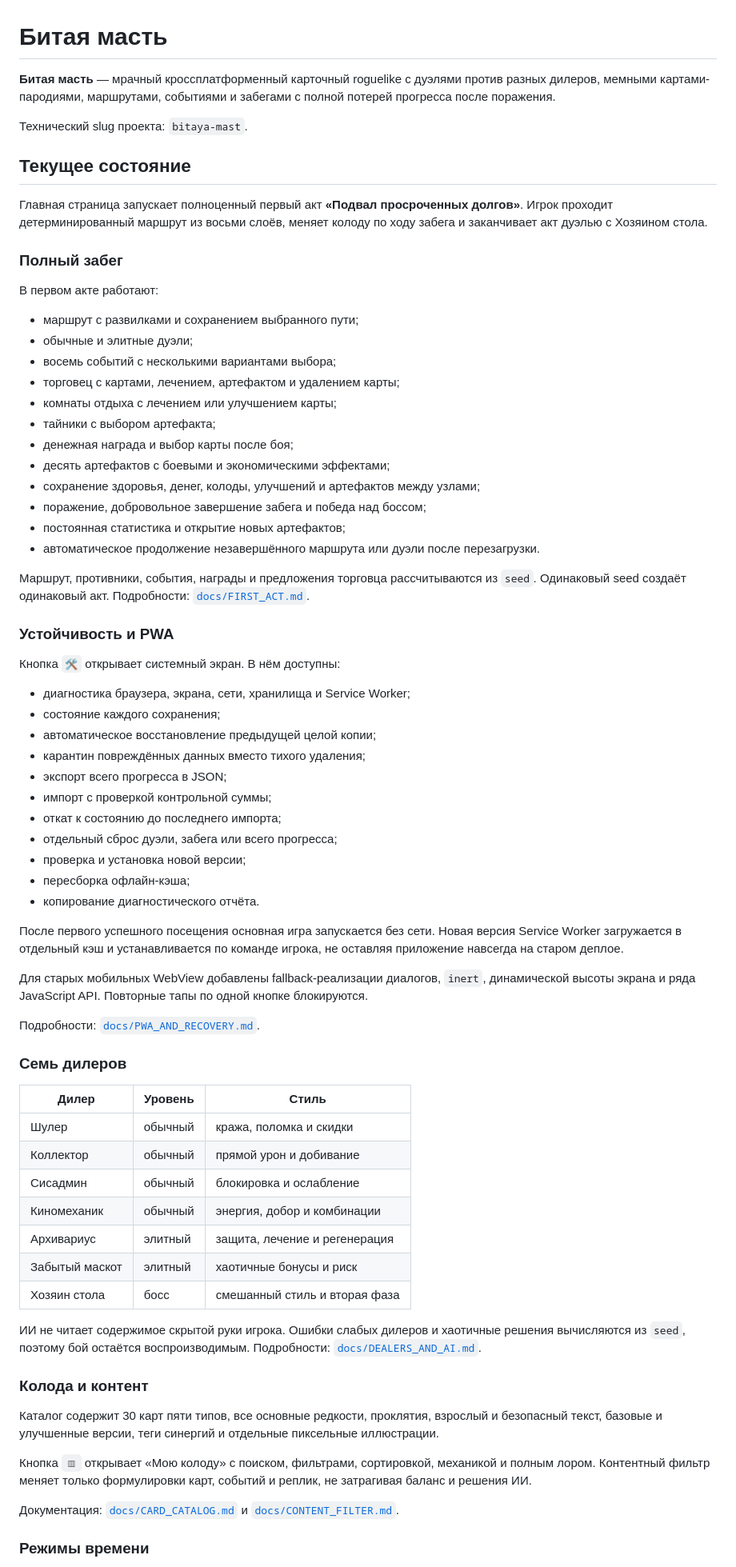
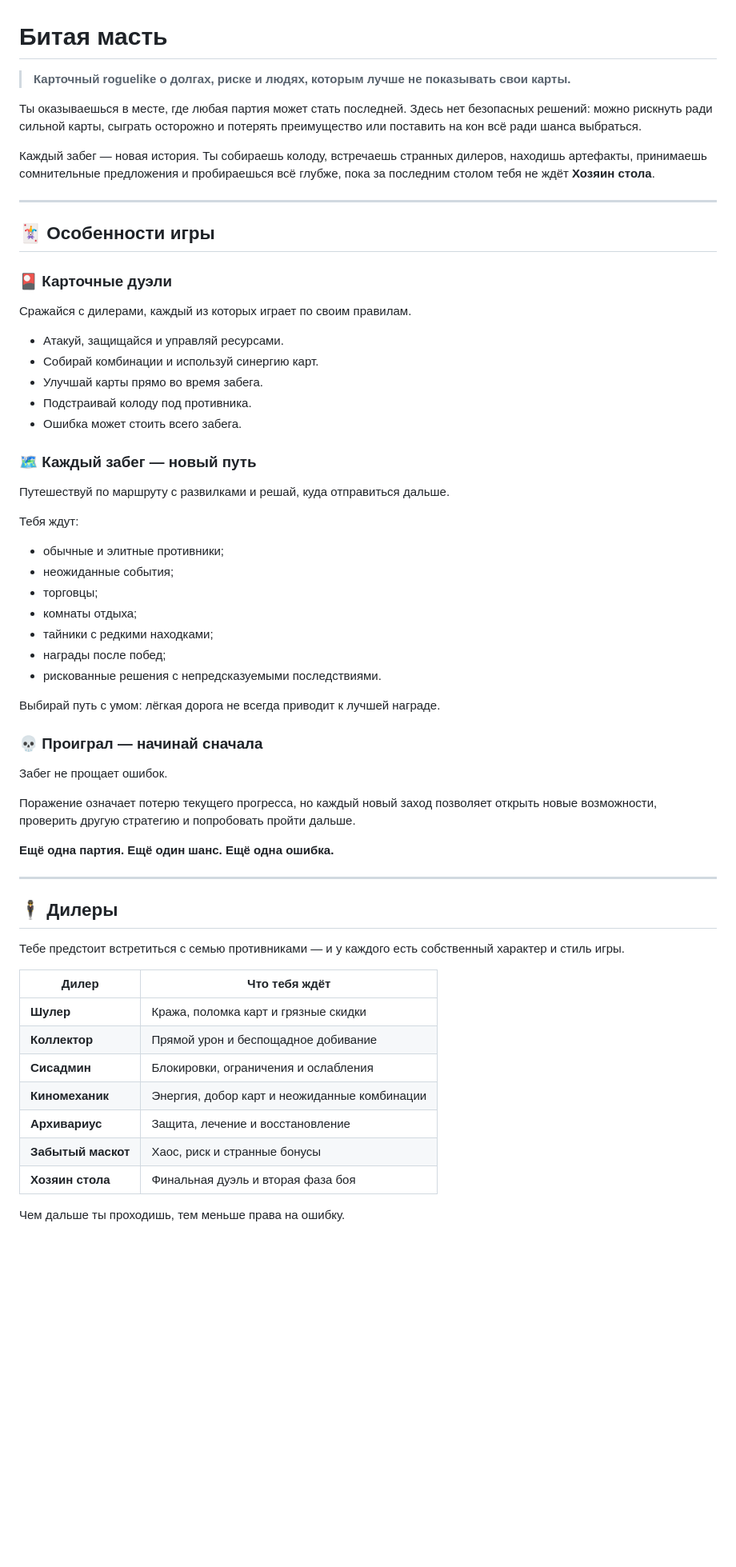
Before and after one commit to Deenfoool/the-last-alignment, a Markdown page: README.md, the part around one of its changes. Shown at 80% size. Rendered like a GitHub page; blank space fills up the shorter version.

Commit message:
Rewrite README as Steam-style game presentation

```diff
--- a/README.md
+++ b/README.md
@@ -1,75 +1,64 @@
 # Битая масть
 
-**Битая масть** — мрачный кроссплатформенный карточный roguelike с дуэлями против разных дилеров, мемными картами-пародиями, маршрутами, событиями и забегами с полной потерей прогресса после поражения.
+> **Карточный roguelike о долгах, риске и людях, которым лучше не показывать свои карты.**
 
-Технический slug проекта: `bitaya-mast`.
+Ты оказываешься в месте, где любая партия может стать последней. Здесь нет безопасных решений: можно рискнуть ради сильной карты, сыграть осторожно и потерять преимущество или поставить на кон всё ради шанса выбраться.
 
-## Текущее состояние
+Каждый забег — новая история. Ты собираешь колоду, встречаешь странных дилеров, находишь артефакты, принимаешь сомнительные предложения и пробираешься всё глубже, пока за последним столом тебя не ждёт **Хозяин стола**.
 
-Главная страница запускает полноценный первый акт **«Подвал просроченных долгов»**. Игрок проходит детерминированный маршрут из восьми слоёв, меняет колоду по ходу забега и заканчивает акт дуэлью с Хозяином стола.
+---
 
-### Полный забег
+## 🃏 Особенности игры
 
-В первом акте работают:
+### 🎴 Карточные дуэли
 
-- маршрут с развилками и сохранением выбранного пути;
-- обычные и элитные дуэли;
-- восемь событий с несколькими вариантами выбора;
-- торговец с картами, лечением, артефактом и удалением карты;
-- комнаты отдыха с лечением или улучшением карты;
-- тайники с выбором артефакта;
-- денежная награда и выбор карты после боя;
-- десять артефактов с боевыми и экономическими эффектами;
-- сохранение здоровья, денег, колоды, улучшений и артефактов между узлами;
-- поражение, добровольное завершение забега и победа над боссом;
-- постоянная статистика и открытие новых артефактов;
-- автоматическое продолжение незавершённого маршрута или дуэли после перезагрузки.
+Сражайся с дилерами, каждый из которых играет по своим правилам.
 
-Маршрут, противники, события, награды и предложения торговца рассчитываются из `seed`. Одинаковый seed создаёт одинаковый акт. Подробности: [`docs/FIRST_ACT.md`](docs/FIRST_ACT.md).
+- Атакуй, защищайся и управляй ресурсами.
+- Собирай комбинации и используй синергию карт.
+- Улучшай карты прямо во время забега.
+- Подстраивай колоду под противника.
+- Ошибка может стоить всего забега.
 
-### Устойчивость и PWA
+### 🗺️ Каждый забег — новый путь
 
-Кнопка `🛠` открывает системный экран. В нём доступны:
+Путешествуй по маршруту с развилками и решай, куда отправиться дальше.
 
-- диагностика браузера, экрана, сети, хранилища и Service Worker;
-- состояние каждого сохранения;
-- автоматическое восстановление предыдущей целой копии;
-- карантин повреждённых данных вместо тихого удаления;
-- экспорт всего прогресса в JSON;
-- импорт с проверкой контрольной суммы;
-- откат к состоянию до последнего импорта;
-- отдельный сброс дуэли, забега или всего прогресса;
-- проверка и установка новой версии;
-- пересборка офлайн-кэша;
-- копирование диагностического отчёта.
+Тебя ждут:
 
-После первого успешного посещения основная игра запускается без сети. Новая версия Service Worker загружается в отдельный кэш и устанавливается по команде игрока, не оставляя приложение навсегда на старом деплое.
+- обычные и элитные противники;
+- неожиданные события;
+- торговцы;
+- комнаты отдыха;
+- тайники с редкими находками;
+- награды после побед;
+- рискованные решения с непредсказуемыми последствиями.
 
-Для старых мобильных WebView добавлены fallback-реализации диалогов, `inert`, динамической высоты экрана и ряда JavaScript API. Повторные тапы по одной кнопке блокируются.
+Выбирай путь с умом: лёгкая дорога не всегда приводит к лучшей награде.
 
-Подробности: [`docs/PWA_AND_RECOVERY.md`](docs/PWA_AND_RECOVERY.md).
+### 💀 Проиграл — начинай сначала
 
-### Семь дилеров
+Забег не прощает ошибок.
 
-| Дилер | Уровень | Стиль |
-|---|---|---|
-| Шулер | обычный | кража, поломка и скидки |
-| Коллектор | обычный | прямой урон и добивание |
-| Сисадмин | обычный | блокировка и ослабление |
-| Киномеханик | обычный | энергия, добор и комбинации |
-| Архивариус | элитный | защита, лечение и регенерация |
-| Забытый маскот | элитный | хаотичные бонусы и риск |
-| Хозяин стола | босс | смешанный стиль и вторая фаза |
+Поражение означает потерю текущего прогресса, но каждый новый заход позволяет открыть новые возможности, проверить другую стратегию и попробовать пройти дальше.
 
-ИИ не читает содержимое скрытой руки игрока. Ошибки слабых дилеров и хаотичные решения вычисляются из `seed`, поэтому бой остаётся воспроизводимым. Подробности: [`docs/DEALERS_AND_AI.md`](docs/DEALERS_AND_AI.md).
+**Ещё одна партия. Ещё один шанс. Ещё одна ошибка.**
 
-### Колода и контент
+---
 
-Каталог содержит 30 карт пяти типов, все основные редкости, проклятия, взрослый и безопасный текст, базовые и улучшенные версии, теги синергий и отдельные пиксельные иллюстрации.
+## 🕴️ Дилеры
 
-Кнопка `▥` открывает «Мою колоду» с поиском, фильтрами, сортировкой, механикой и полным лором. Контентный фильтр меняет только формулировки карт, событий и реплик, не затрагивая баланс и решения ИИ.
+Тебе предстоит встретиться с семью противниками — и у каждого есть собственный характер и стиль игры.
 
-Документация: [`docs/CARD_CATALOG.md`](docs/CARD_CATALOG.md) и [`docs/CONTENT_FILTER.md`](docs/CONTENT_FILTER.md).
+| Дилер | Что тебя ждёт |
+|---|---|
+| **Шулер** | Кража, поломка карт и грязные скидки |
+| **Коллектор** | Прямой урон и беспощадное добивание |
+| **Сисадмин** | Блокировки, ограничения и ослабления |
+| **Киномеханик** | Энергия, добор карт и неожиданные комбинации |
+| **Архивариус** | Защита, лечение и восстановление |
+| **Забытый маскот** | Хаос, риск и странные бонусы |
+| **Хозяин стола** | Финальная дуэль и вторая фаза боя |
 
-### Режимы времени
+Чем дальше ты проходишь, тем меньше права на ошибку.
 
```
Also changed, not shown: other parts of README.md (+71 -35 lines).
